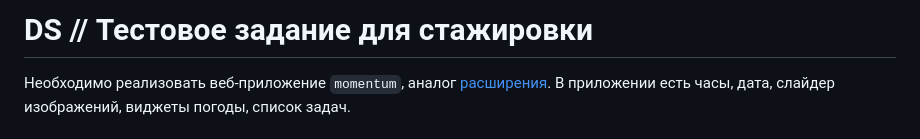
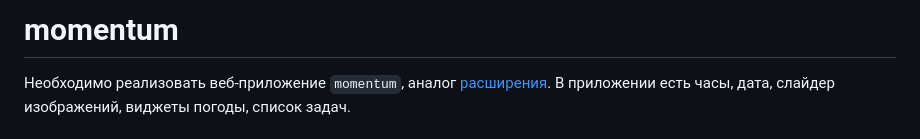
Before and after one commit to kamalov-eldar/momentum-traineeship, a Markdown page: README.md, the part around the change. Rendered like a GitHub page.

```diff
--- a/README.md
+++ b/README.md
@@ -1,4 +1,4 @@
-# DS // Тестовое задание для стажировки
+# momentum
 
 Необходимо реализовать веб-приложение `momentum`, аналог [расширения](https://chromewebstore.google.com/detail/momentum/laookkfknpbbblfpciffpaejjkokdgca?hl=ru&pli=1).
 В приложении есть часы, дата, слайдер изображений, виджеты погоды, список задач.
```
